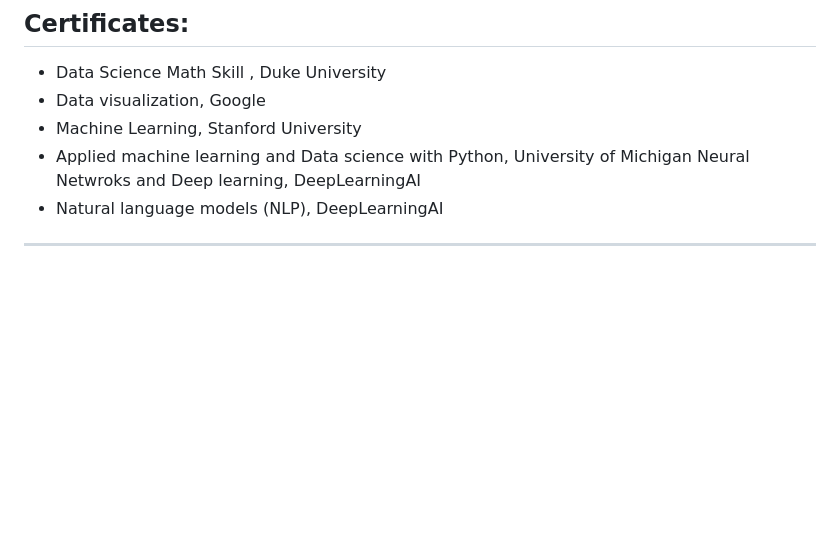
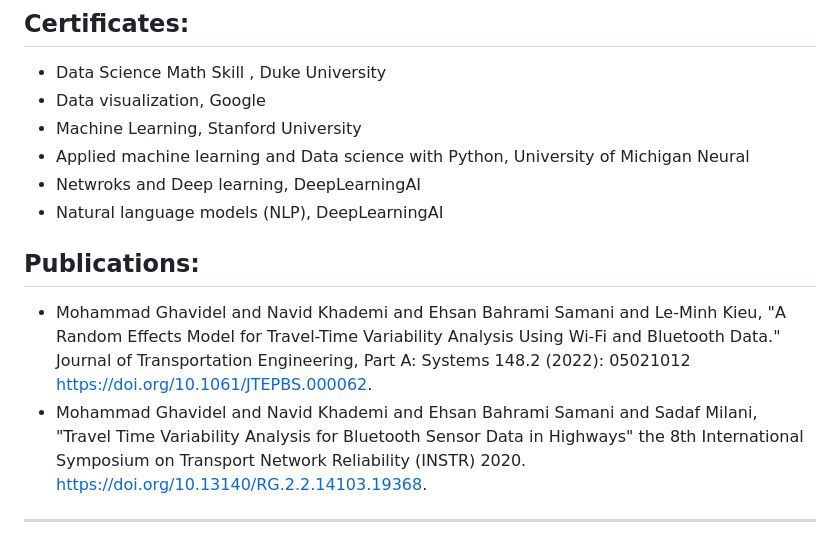
Before and after one commit to Slmaking/Slmaking.github.io, a Markdown page: README.md, the part around the change. Rendered like a GitHub page; blank space fills up the shorter version.

```diff
--- a/README.md
+++ b/README.md
@@ -68,6 +68,14 @@ My newest challenge is master of français, I am on 2nd year of trail mode. J'é
 - Data Science Math Skill , Duke University
 - Data visualization, Google
 - Machine Learning, Stanford University
-- Applied machine learning and Data science with Python, University of Michigan Neural Netwroks and Deep learning, DeepLearningAI
+- Applied machine learning and Data science with Python, University of Michigan Neural
+- Netwroks and Deep learning, DeepLearningAI
 - Natural language models (NLP), DeepLearningAI
+
+## **Publications:**
+
+- Mohammad Ghavidel  and Navid Khademi  and Ehsan Bahrami Samani  and Le-Minh Kieu, "A Random Effects Model for Travel-Time Variability Analysis Using Wi-Fi and Bluetooth Data." Journal of Transportation Engineering, Part A: Systems 148.2 (2022): 05021012 https://doi.org/10.1061/JTEPBS.000062.
+- Mohammad Ghavidel and Navid Khademi and Ehsan Bahrami Samani and Sadaf Milani, "Travel Time Variability Analysis for Bluetooth Sensor Data in Highways" the 8th International
+Symposium on Transport Network Reliability (INSTR) 2020. https://doi.org/10.13140/RG.2.2.14103.19368.
+
 ---
```
